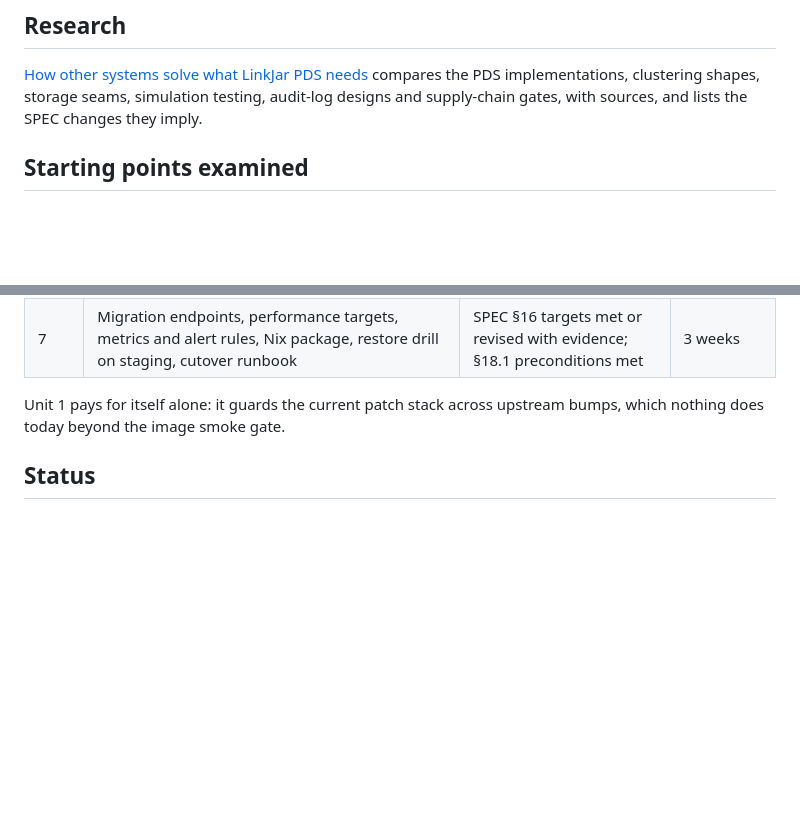
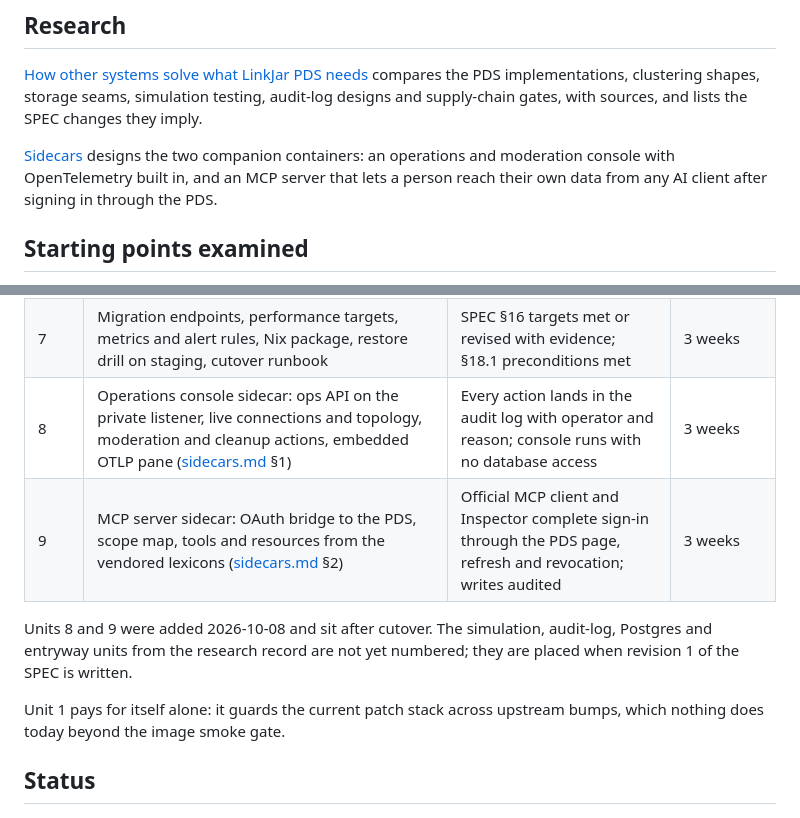
Before and after one commit to linkjar/pds, a Markdown page: docs/rust/README.md, 2 parts joined by grey strips. Drawn GitHub-style; blank space fills up the shorter version.

Commit message:
Design the operations console and the MCP server sidecars

```diff
--- a/docs/rust/README.md
+++ b/docs/rust/README.md
@@ -45,6 +45,11 @@ compares the PDS implementations, clustering shapes, storage seams,
 simulation testing, audit-log designs and supply-chain gates, with sources,
 and lists the SPEC changes they imply.
 
+[Sidecars](sidecars.md) designs the two companion containers: an operations
+and moderation console with OpenTelemetry built in, and an MCP server that
+lets a person reach their own data from any AI client after signing in
+through the PDS.
+
 ## Starting points examined
 
 - **The reference** (`@atproto/pds@0.5.34`, commit `7ca16cc6`): the oracle.
@@ -87,6 +92,12 @@ until units 2 and 5 land.
 | 5 | Accounts, legacy sessions, app passwords, admin, mail, the OAuth authorization server with the extension traits and the stock profile | O4 and O6; the Bluesky app signs in (O8 recorded) | 5 to 6 weeks |
 | 6 | The `linkjar` extension crate replacing the six patches; handle hosts; `io.linkjar.account.*` | O7 green; the patch docs' invariants have tests in the crate | 2 to 3 weeks |
 | 7 | Migration endpoints, performance targets, metrics and alert rules, Nix package, restore drill on staging, cutover runbook | SPEC §16 targets met or revised with evidence; §18.1 preconditions met | 3 weeks |
+| 8 | Operations console sidecar: ops API on the private listener, live connections and topology, moderation and cleanup actions, embedded OTLP pane ([sidecars.md](sidecars.md) §1) | Every action lands in the audit log with operator and reason; console runs with no database access | 3 weeks |
+| 9 | MCP server sidecar: OAuth bridge to the PDS, scope map, tools and resources from the vendored lexicons ([sidecars.md](sidecars.md) §2) | Official MCP client and Inspector complete sign-in through the PDS page, refresh and revocation; writes audited | 3 weeks |
+
+Units 8 and 9 were added 2026-10-08 and sit after cutover. The simulation,
+audit-log, Postgres and entryway units from the research record are not yet
+numbered; they are placed when revision 1 of the SPEC is written.
 
 Unit 1 pays for itself alone: it guards the current patch stack across
 upstream bumps, which nothing does today beyond the image smoke gate.
```
Also changed, not shown: docs/rust/sidecars.md (added, +249 -0 lines).
